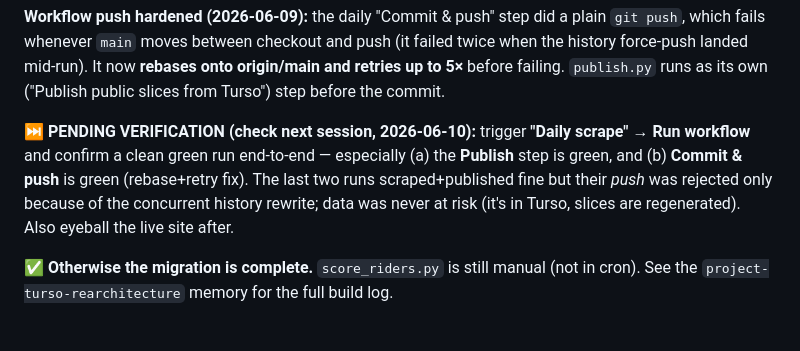
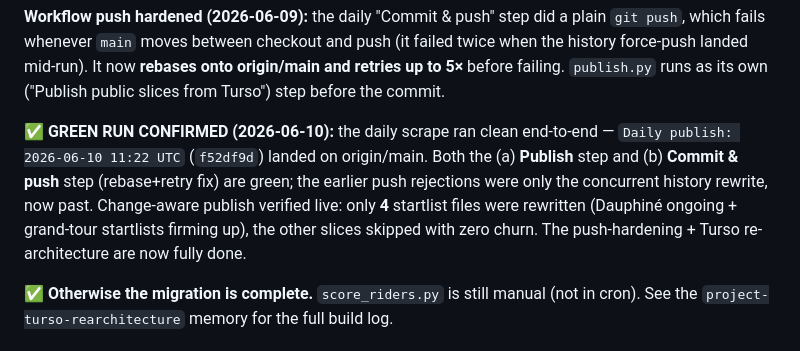
Before and after one commit to hbaylef/overthepeloton, a Markdown page: PROJECT_CONTEXT.md, the part around the change. GitHub-like rendering.

Commit message:
docs: confirm clean green daily-scrape run (pending check closed)
Co-Authored-By: Claude Opus 4.8 <noreply@anthropic.com>

```diff
--- a/PROJECT_CONTEXT.md
+++ b/PROJECT_CONTEXT.md
@@ -79,12 +79,13 @@ twice when the history force-push landed mid-run). It now **rebases onto
 origin/main and retries up to 5×** before failing. `publish.py` runs as its own
 ("Publish public slices from Turso") step before the commit.
 
-⏭️ **PENDING VERIFICATION (check next session, 2026-06-10):** trigger **"Daily
-scrape" → Run workflow** and confirm a clean green run end-to-end — especially
-(a) the **Publish** step is green, and (b) **Commit & push** is green (rebase+retry
-fix). The last two runs scraped+published fine but their *push* was rejected only
-because of the concurrent history rewrite; data was never at risk (it's in Turso,
-slices are regenerated). Also eyeball the live site after.
+✅ **GREEN RUN CONFIRMED (2026-06-10):** the daily scrape ran clean end-to-end —
+`Daily publish: 2026-06-10 11:22 UTC` (`f52df9d`) landed on origin/main. Both the
+(a) **Publish** step and (b) **Commit & push** step (rebase+retry fix) are green;
+the earlier push rejections were only the concurrent history rewrite, now past.
+Change-aware publish verified live: only **4** startlist files were rewritten
+(Dauphiné ongoing + grand-tour startlists firming up), the other slices skipped
+with zero churn. The push-hardening + Turso re-architecture are now fully done.
 
 ✅ **Otherwise the migration is complete.** `score_riders.py` is still manual (not
 in cron). See the `project-turso-rearchitecture` memory for the full build log.
```
